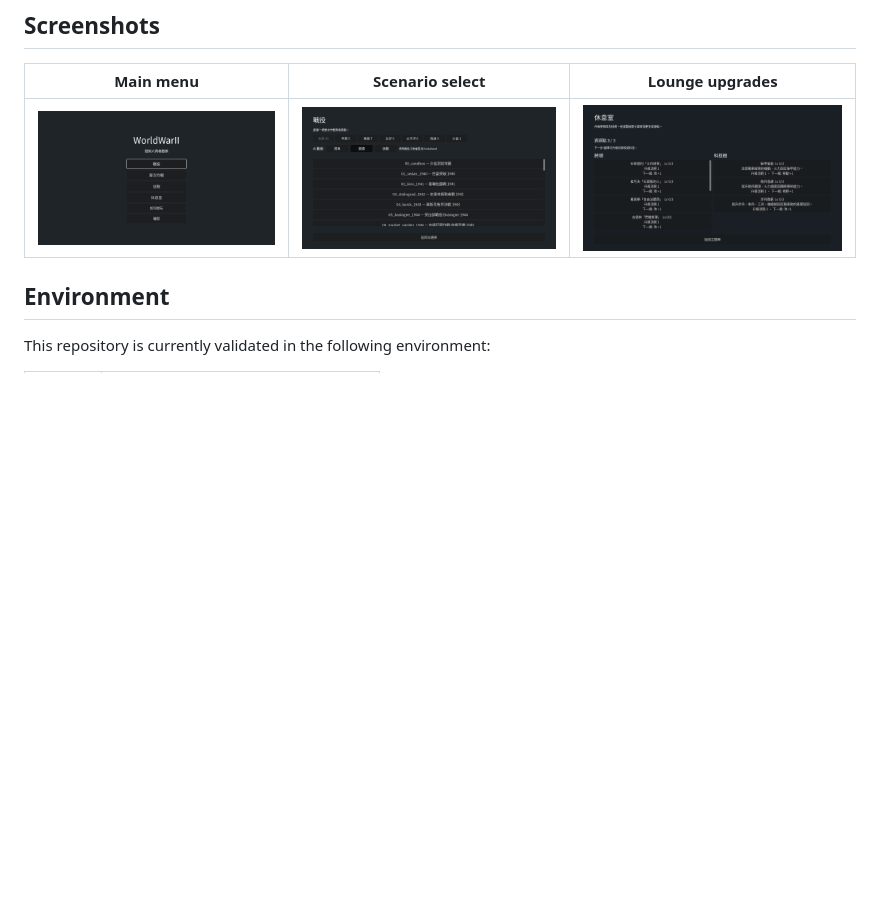
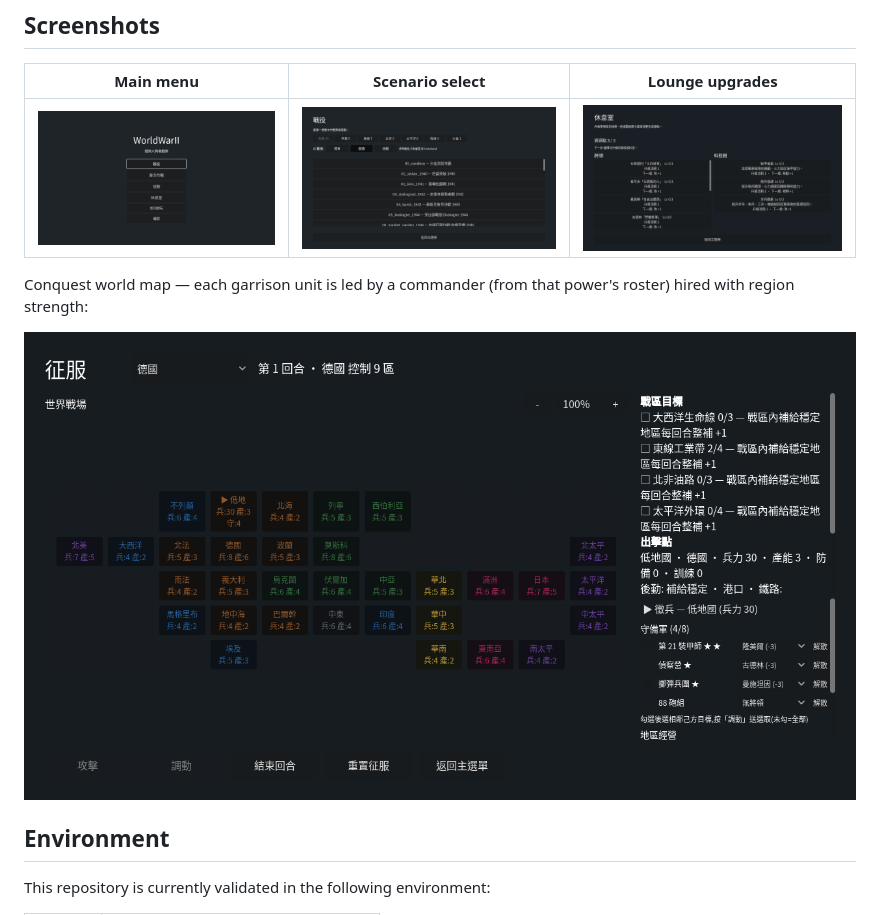
Before and after one commit to Fischer-Zhang/WorldWarII, a Markdown page: README.md, the part around the change. Rendered like a GitHub page; pictures changed too: docs/screenshots/07_conquest_generals.png (added); blank space fills up the shorter version.

Commit message:
Add conquest generals screenshot to docs + README
Capture the conquest region panel showing a garrison whose units are each led
by a distinct commander (隆美爾 / 古德林 / 曼施坦因) with the strength cost and the
"無將領" option, against the world map + theater objectives. Embed it in
docs/CONQUEST.md and the README gallery so the commander feature is visible,
not just described.

Co-Authored-By: Claude Opus 4.8 (1M context) <noreply@anthropic.com>

```diff
--- a/README.md
+++ b/README.md
@@ -48,6 +48,10 @@ The project is intentionally data-driven. Units, terrain, scenarios, campaigns,
 | Main menu | Scenario select | Lounge upgrades |
 |---|---|---|
 | ![Main menu](docs/screenshots/01_main_menu.png) | ![Scenario select with theater tabs and AI difficulty](docs/screenshots/02_scenario_select.png) | ![Lounge generals and tech tree](docs/screenshots/06_lounge.png) |
+
+Conquest world map — each garrison unit is led by a commander (from that power's roster) hired with region strength:
+
+![Conquest region panel with per-unit commander pickers](docs/screenshots/07_conquest_generals.png)
 
 ## Environment
 
```
Also changed, not shown: docs/CONQUEST.md (+2 -0 lines), 1 other file.
